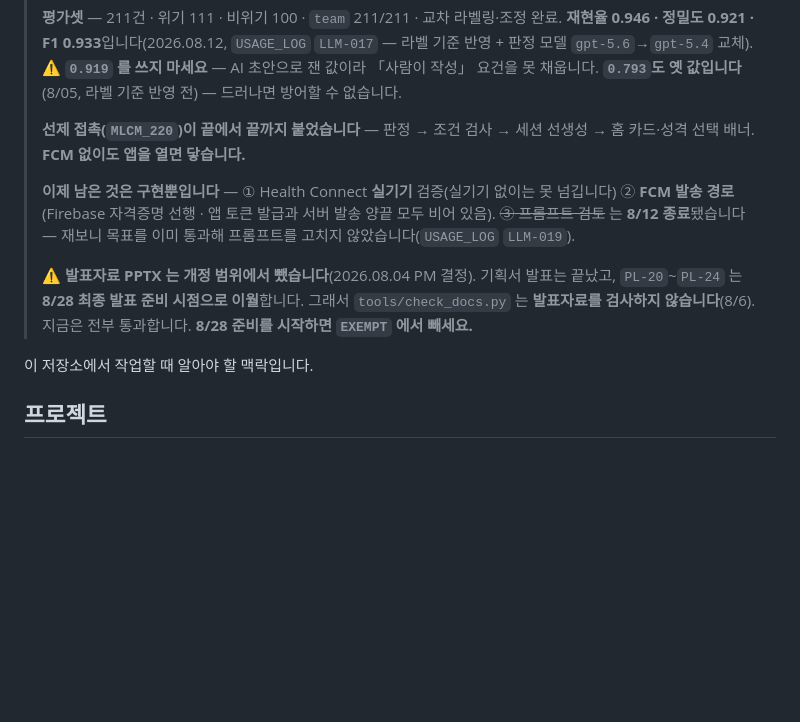
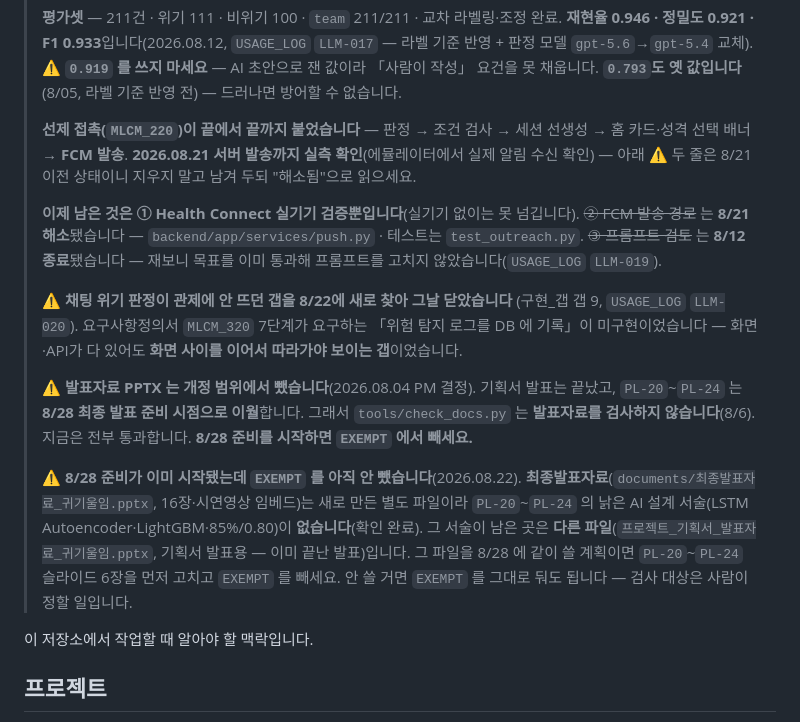
Before and after one commit to 2026-SMHRD-KDT-HealthCare-5/lisn, a Markdown page: CLAUDE.md, the part around the change. GitHub-like rendering; blank space fills up the shorter version.

Commit message:
docs: CLAUDE.md 배너의 「남은 것」이 낡아 있었습니다 — FCM 은 8/21에 이미 끝남
「해야할 것들도 정리했어?」에 답하며 CLAUDE.md 를 다시 읽다가 발견했습니다.
이 파일은 **모든 세션이 제일 먼저 읽는 문서**라, 여기가 틀리면 다음
세션이 이미 끝난 일을 다시 하려고 시도할 수 있습니다.

- 「이제 남은 것은 구현뿐입니다 — ① Health Connect 실기기 검증 ② FCM
  발송 경로」에서 **②는 8/21에 이미 닫혔습니다**(push.py 구현·실측 확인).
  남은 건 ①(실기기) 하나로 줄었습니다.
- **채팅 위기 판정 갭(구현_갭 갭 9)**을 8/22에 새로 찾아 그날 닫은 것을
  추가했습니다 — 화면·API가 다 있어도 화면 사이를 이어서 봐야 보이는
  갭이었다는 교훈을 남겼습니다.
- **8/28 준비가 이미 시작됐는데 `EXEMPT` 를 안 뺐다**는 상태를 명시했습니다.
  새로 만든 `최종발표자료_귀기울임.pptx`(16장·시연영상 임베드)에는
  `PL-20`~`PL-24` 의 낡은 서술이 없다는 것도 확인해서 적어 뒀습니다 —
  그 서술이 남은 건 **다른 파일**(`프로젝트_기획서_발표자료`, 기획서
  발표용)입니다. 어느 쪽을 8/28에 쓸지는 사람이 정할 일이라 결정만
  남겨두고 EXEMPT 는 안 건드렸습니다.

SESSION-HANDOFF.md 도 함께:

- 「8/28 발표까지 22일」이 8/06에 쓴 값 그대로 남아 8/22 에는 틀렸습니다
  (실제로는 D-6). 기준 날짜를 괄호로 박아 같은 사고가 또 나지 않게
  적었습니다.
- 「발표자료 PPTX 개정」 행이 **새 최종발표자료의 존재 자체를 안 담고**
  있었습니다. 기획서용(구)과 최종발표자료(8/28용, 신규)를 분리했습니다.

검사 넷 재확인 — 전부 통과.

Co-Authored-By: Claude Opus 5 <noreply@anthropic.com>

```diff
--- a/CLAUDE.md
+++ b/CLAUDE.md
@@ -16,17 +16,34 @@
 > 드러나면 방어할 수 없습니다.
 >
 > **선제 접촉(`MLCM_220`)이 끝에서 끝까지 붙었습니다** — 판정 → 조건 검사 →
-> 세션 선생성 → 홈 카드·성격 선택 배너. **FCM 없이도 앱을 열면 닿습니다.**
+> 세션 선생성 → 홈 카드·성격 선택 배너 → **FCM 발송**. **2026.08.21 서버
+> 발송까지 실측 확인**(에뮬레이터에서 실제 알림 수신 확인) — 아래 ⚠ 두
+> 줄은 8/21 이전 상태이니 지우지 말고 남겨 두되 "해소됨"으로 읽으세요.
 >
-> **이제 남은 것은 구현뿐입니다** — ① Health Connect **실기기** 검증(실기기 없이는 못
-> 넘깁니다) ② **FCM 발송 경로**(Firebase 자격증명 선행 · 앱 토큰 발급과 서버
-> 발송 양끝 모두 비어 있음). ~~③ 프롬프트 검토~~ 는 **8/12 종료**됐습니다 —
-> 재보니 목표를 이미 통과해 프롬프트를 고치지 않았습니다(`USAGE_LOG` `LLM-019`).
+> **이제 남은 것은 ① Health Connect 실기기 검증뿐입니다**(실기기 없이는
+> 못 넘깁니다). ~~② FCM 발송 경로~~ 는 **8/21 해소**됐습니다 —
+> `backend/app/services/push.py` · 테스트는 `test_outreach.py`.
+> ~~③ 프롬프트 검토~~ 는 **8/12 종료**됐습니다 — 재보니 목표를 이미
+> 통과해 프롬프트를 고치지 않았습니다(`USAGE_LOG` `LLM-019`).
+>
+> ⚠ **채팅 위기 판정이 관제에 안 뜨던 갭을 8/22에 새로 찾아 그날 닫았습니다**
+> (구현_갭 갭 9, `USAGE_LOG` `LLM-020`). 요구사항정의서 `MLCM_320` 7단계가
+> 요구하는 「위험 탐지 로그를 DB 에 기록」이 미구현이었습니다 — 화면·API가
+> 다 있어도 **화면 사이를 이어서 따라가야 보이는 갭**이었습니다.
 >
 > ⚠ **발표자료 PPTX 는 개정 범위에서 뺐습니다**(2026.08.04 PM 결정). 기획서
 > 발표는 끝났고, `PL-20`~`PL-24` 는 **8/28 최종 발표 준비 시점으로 이월**합니다.
 > 그래서 `tools/check_docs.py` 는 **발표자료를 검사하지 않습니다**(8/6).
 > 지금은 전부 통과합니다. **8/28 준비를 시작하면 `EXEMPT` 에서 빼세요.**
+>
+> ⚠ **8/28 준비가 이미 시작됐는데 `EXEMPT` 를 아직 안 뺐습니다**(2026.08.22).
+> **최종발표자료**(`documents/최종발표자료_귀기울임.pptx`, 16장·시연영상
+> 임베드)는 새로 만든 별도 파일이라 `PL-20`~`PL-24` 의 낡은 AI 설계
+> 서술(LSTM Autoencoder·LightGBM·85%/0.80)이 **없습니다**(확인 완료). 그
+> 서술이 남은 곳은 **다른 파일**(`프로젝트_기획서_발표자료_귀기울임.pptx`,
+> 기획서 발표용 — 이미 끝난 발표)입니다. 그 파일을 8/28 에 같이 쓸
+> 계획이면 `PL-20`~`PL-24` 슬라이드 6장을 먼저 고치고 `EXEMPT` 를 빼세요.
+> 안 쓸 거면 `EXEMPT` 를 그대로 둬도 됩니다 — 검사 대상은 사람이 정할 일입니다.
 
 이 저장소에서 작업할 때 알아야 할 맥락입니다.
 
```
Also changed, not shown: docs/SESSION-HANDOFF.md (+8 -2 lines).
